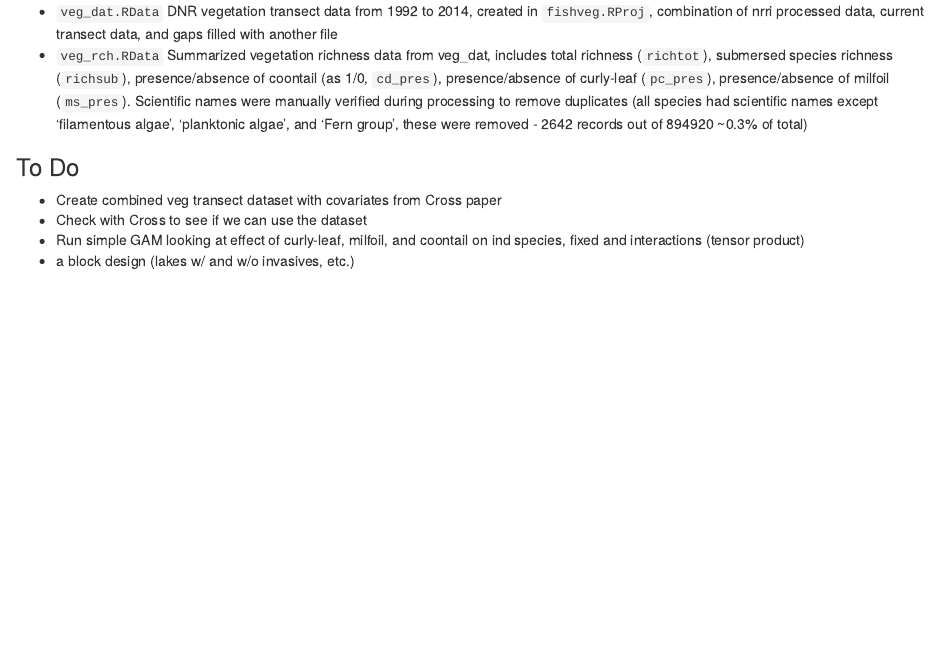
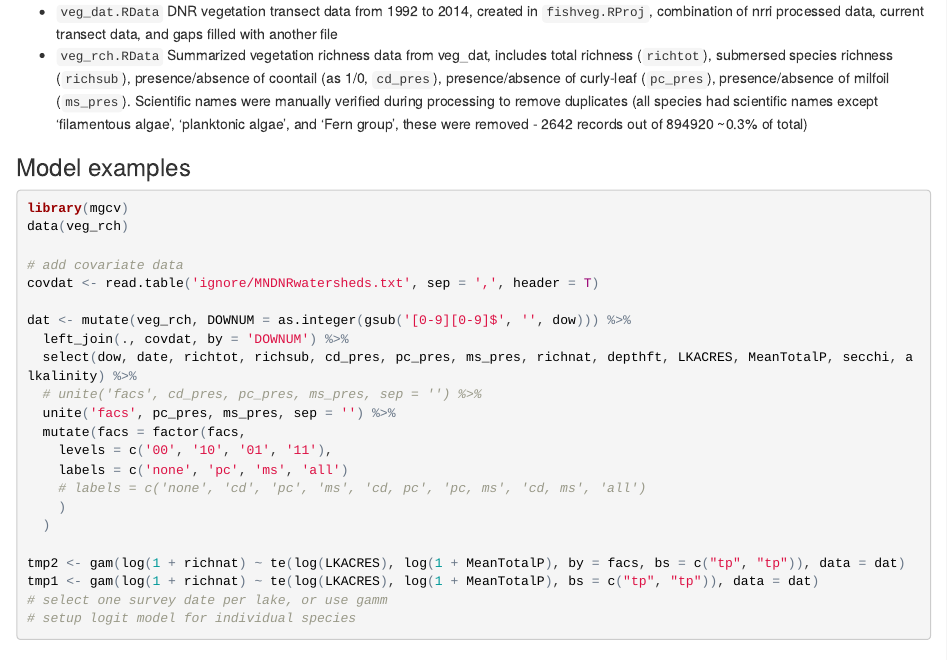
Before and after one commit to fawda123/veggam, an R Markdown document (README.Rmd): the page in a window 1100 px wide, from 150 px down. The pictures show the output file README.html that the author committed with the source, opened offline.

Commit message:
some model ideas

````diff
--- a/README.Rmd
+++ b/README.Rmd
@@ -11,6 +11,37 @@ author: "Marcus W. Beck, beck.marcus@epa.gov, Janne Alahuhta, Janne.Alahuhta@oul
 * `veg_dat.RData` DNR vegetation transect data from 1992 to 2014, created in `fishveg.RProj`, combination of nrri processed data, current transect data, and gaps filled with another file
 * `veg_rch.RData` Summarized vegetation richness data from veg_dat, includes total richness (`richtot`), submersed species richness (`richsub`), presence/absence of coontail (as 1/0, `cd_pres`), presence/absence of curly-leaf (`pc_pres`), presence/absence of milfoil (`ms_pres`). Scientific names were manually verified during processing to remove duplicates (all species had scientific names except 'filamentous algae', 'planktonic algae', and 'Fern group', these were removed - 2642 records out of 894920 ~0.3% of total)
 
+### Model examples
+
+```{r eval = F}
+library(mgcv)
+data(veg_rch)
+
+# add covariate data
+covdat <- read.table('ignore/MNDNRwatersheds.txt', sep = ',', header = T)
+
+dat <- mutate(veg_rch, DOWNUM = as.integer(gsub('[0-9][0-9]$', '', dow))) %>%
+  left_join(., covdat, by = 'DOWNUM') %>%
+  select(dow, date, richtot, richsub, cd_pres, pc_pres, ms_pres, richnat, depthft, LKACRES, MeanTotalP, secchi, alkalinity) %>%
+  # unite('facs', cd_pres, pc_pres, ms_pres, sep = '') %>%
+  unite('facs', pc_pres, ms_pres, sep = '') %>%
+  mutate(facs = factor(facs,
+    levels = c('00', '10', '01', '11'),
+    labels = c('none', 'pc', 'ms', 'all')
+    # labels = c('none', 'cd', 'pc', 'ms', 'cd, pc', 'pc, ms', 'cd, ms', 'all')
+    )
+  )
+
+tmp2 <- gam(log(1 + richnat) ~ te(log(LKACRES), log(1 + MeanTotalP), by = facs, bs = c("tp", "tp")), data = dat)
+tmp1 <- gam(log(1 + richnat) ~ te(log(LKACRES), log(1 + MeanTotalP), bs = c("tp", "tp")), data = dat)
+# select one survey date per lake, or use gamm
+# setup logit model for individual species
+
+
+```
+
+
+
 ### To Do
 
 * Create combined veg transect dataset with covariates from Cross paper
````
Also changed, not shown: R/dat_proc.R (+1 -0 lines), README.html, README.md.
